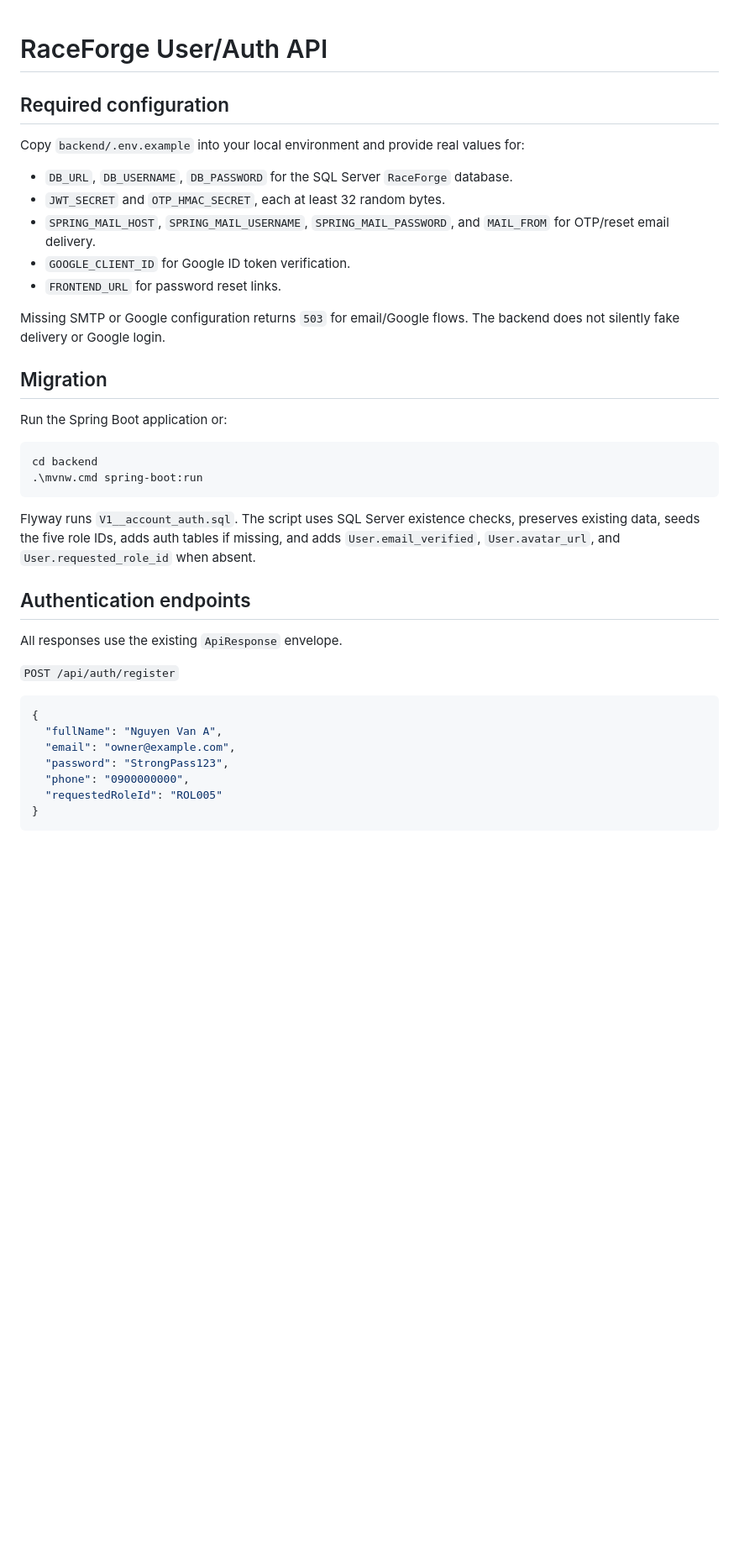
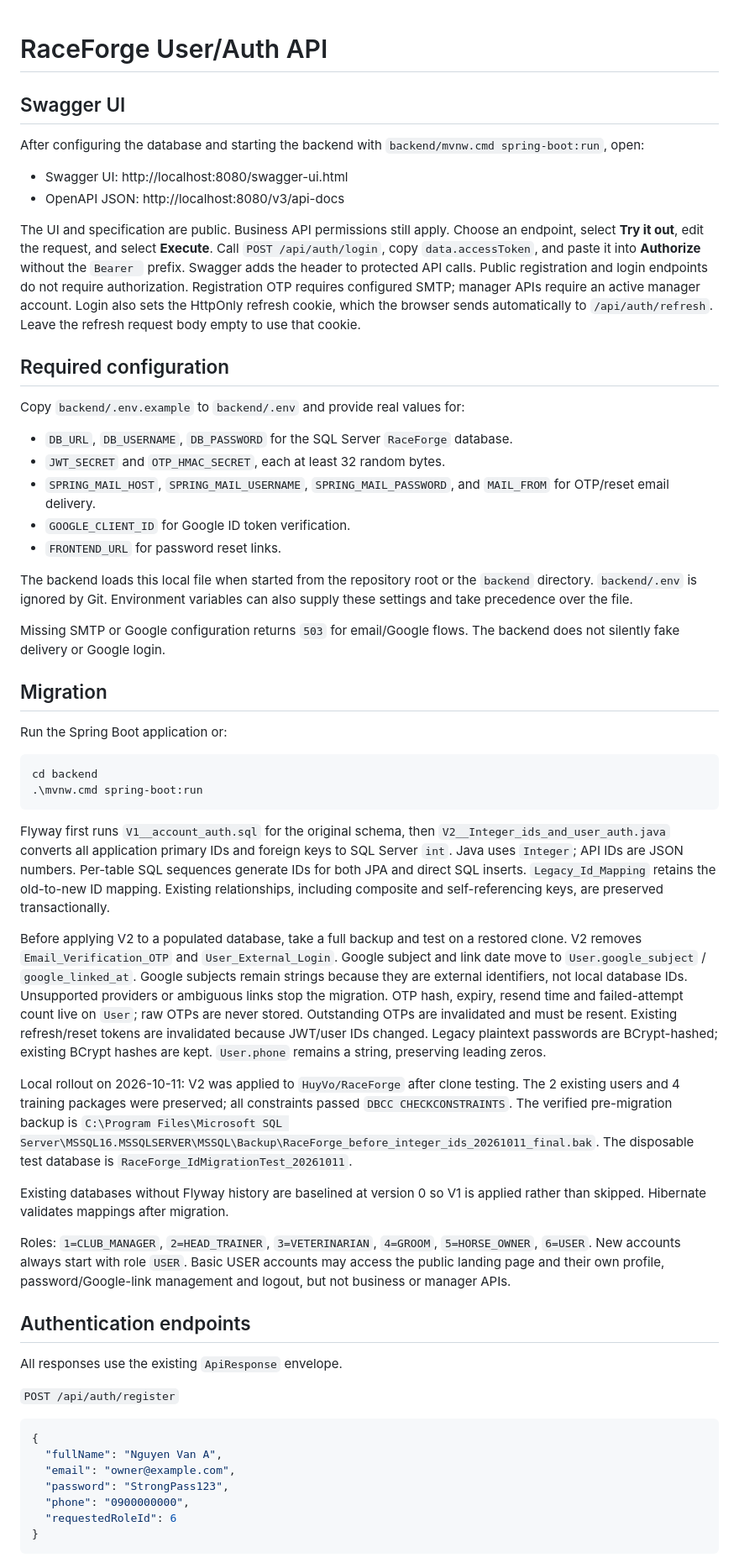
Before and after one commit to Jincakto/RaceForge, a Markdown page: docs/auth-api.md, the part around one of its changes. Shown at 84% size. Drawn GitHub-style; blank space fills up the shorter version.

Commit message:
docs(auth): document integer ID migration configuration and verification

````diff
--- a/docs/auth-api.md
+++ b/docs/auth-api.md
@@ -1,14 +1,34 @@
 # RaceForge User/Auth API
+
+## Swagger UI
+
+After configuring the database and starting the backend with `backend/mvnw.cmd spring-boot:run`, open:
+
+- Swagger UI: http://localhost:8080/swagger-ui.html
+- OpenAPI JSON: http://localhost:8080/v3/api-docs
+
+The UI and specification are public. Business API permissions still apply.
+Choose an endpoint, select **Try it out**, edit the request, and select **Execute**.
+Call `POST /api/auth/login`, copy `data.accessToken`, and paste it into **Authorize**
+without the `Bearer ` prefix. Swagger adds the header to protected API calls.
+Public registration and login endpoints do not require authorization.
+Registration OTP requires configured SMTP; manager APIs require an active manager account.
+Login also sets the HttpOnly refresh cookie, which the browser sends automatically
+to `/api/auth/refresh`. Leave the refresh request body empty to use that cookie.
 
 ## Required configuration
 
-Copy `backend/.env.example` into your local environment and provide real values for:
+Copy `backend/.env.example` to `backend/.env` and provide real values for:
 
 - `DB_URL`, `DB_USERNAME`, `DB_PASSWORD` for the SQL Server `RaceForge` database.
 - `JWT_SECRET` and `OTP_HMAC_SECRET`, each at least 32 random bytes.
 - `SPRING_MAIL_HOST`, `SPRING_MAIL_USERNAME`, `SPRING_MAIL_PASSWORD`, and `MAIL_FROM` for OTP/reset email delivery.
 - `GOOGLE_CLIENT_ID` for Google ID token verification.
 - `FRONTEND_URL` for password reset links.
+
+The backend loads this local file when started from the repository root or the
+`backend` directory. `backend/.env` is ignored by Git. Environment variables can
+also supply these settings and take precedence over the file.
 
 Missing SMTP or Google configuration returns `503` for email/Google flows. The backend does not silently fake delivery or Google login.
 
@@ -21,7 +41,37 @@ cd backend
 .\mvnw.cmd spring-boot:run
 ```
 
-Flyway runs `V1__account_auth.sql`. The script uses SQL Server existence checks, preserves existing data, seeds the five role IDs, adds auth tables if missing, and adds `User.email_verified`, `User.avatar_url`, and `User.requested_role_id` when absent.
+Flyway first runs `V1__account_auth.sql` for the original schema, then
+`V2__Integer_ids_and_user_auth.java` converts all application primary IDs and
+foreign keys to SQL Server `int`. Java uses `Integer`; API IDs are JSON numbers.
+Per-table SQL sequences generate IDs for both JPA and direct SQL inserts.
+`Legacy_Id_Mapping` retains the old-to-new ID mapping. Existing relationships,
+including composite and self-referencing keys, are preserved transactionally.
+
+Before applying V2 to a populated database, take a full backup and test on a
+restored clone. V2 removes `Email_Verification_OTP` and `User_External_Login`.
+Google subject and link date move to `User.google_subject` / `google_linked_at`.
+Google subjects remain strings because they are external identifiers, not local
+database IDs. Unsupported providers or ambiguous links stop the migration.
+OTP hash, expiry, resend time and failed-attempt count live on `User`; raw OTPs
+are never stored. Outstanding OTPs are invalidated and must be resent.
+Existing refresh/reset tokens are invalidated because JWT/user IDs changed.
+Legacy plaintext passwords are BCrypt-hashed; existing BCrypt hashes are kept.
+`User.phone` remains a string, preserving leading zeros.
+
+Local rollout on 2026-10-11: V2 was applied to `HuyVo/RaceForge` after clone
+testing. The 2 existing users and 4 training packages were preserved; all
+constraints passed `DBCC CHECKCONSTRAINTS`. The verified pre-migration backup is
+`C:\Program Files\Microsoft SQL Server\MSSQL16.MSSQLSERVER\MSSQL\Backup\RaceForge_before_integer_ids_20261011_final.bak`.
+The disposable test database is `RaceForge_IdMigrationTest_20261011`.
+
+Existing databases without Flyway history are baselined at version 0 so V1 is
+applied rather than skipped. Hibernate validates mappings after migration.
+
+Roles: `1=CLUB_MANAGER`, `2=HEAD_TRAINER`, `3=VETERINARIAN`, `4=GROOM`,
+`5=HORSE_OWNER`, `6=USER`. New accounts always start with role `USER`.
+Basic USER accounts may access the public landing page and their own profile,
+password/Google-link management and logout, but not business or manager APIs.
 
 ## Authentication endpoints
 
@@ -35,7 +85,7 @@ All responses use the existing `ApiResponse` envelope.
   "email": "owner@example.com",
   "password": "StrongPass123",
   "phone": "0900000000",
-  "requestedRoleId": "ROL005"
+  "requestedRoleId": 6
 }
 ```
 
````
Also changed, not shown: other parts of docs/auth-api.md (+22 -2 lines).
